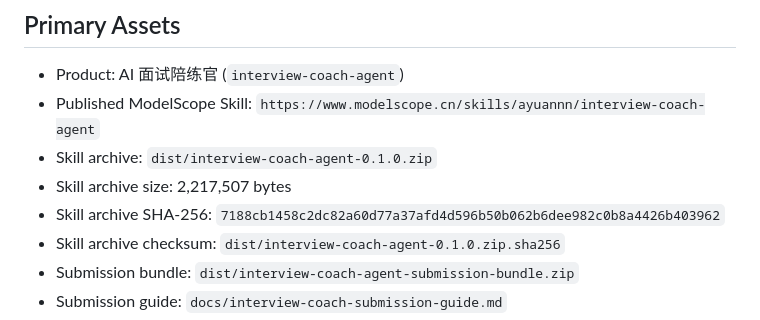
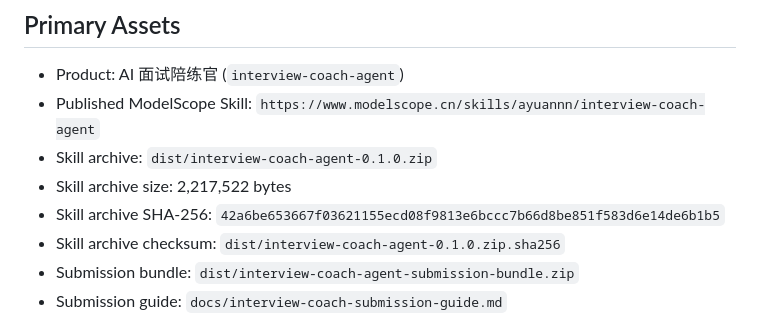
Before and after one commit to Chengyuann/interview-coach-agent, a Markdown page: docs/final-delivery.md, the part around the change. Drawn GitHub-style.

Commit message:
Update published archive checksum

```diff
--- a/docs/final-delivery.md
+++ b/docs/final-delivery.md
@@ -6,9 +6,9 @@
 - Published ModelScope Skill:
   `https://www.modelscope.cn/skills/ayuannn/interview-coach-agent`
 - Skill archive: `dist/interview-coach-agent-0.1.0.zip`
-- Skill archive size: 2,217,507 bytes
+- Skill archive size: 2,217,522 bytes
 - Skill archive SHA-256:
-  `7188cb1458c2dc82a60d77a37afd4d596b50b062b6dee982c0b8a4426b403962`
+  `42a6be653667f03621155ecd08f9813e6bccc7b66d8be851f583d6e14de6b1b5`
 - Skill archive checksum:
   `dist/interview-coach-agent-0.1.0.zip.sha256`
 - Submission bundle: `dist/interview-coach-agent-submission-bundle.zip`
```
Also changed, not shown: docs/interview-coach-submission-copy.md (+2 -2 lines), docs/interview-coach-submission-guide.md (+2 -2 lines).
